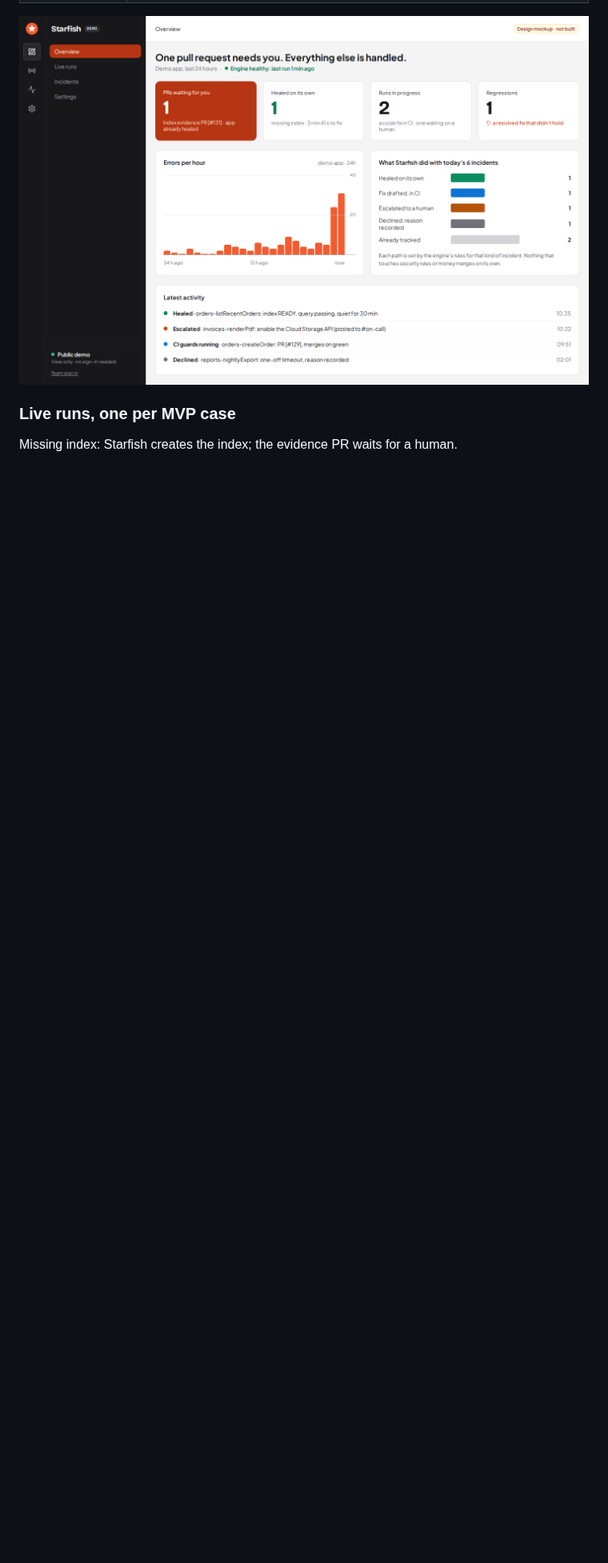
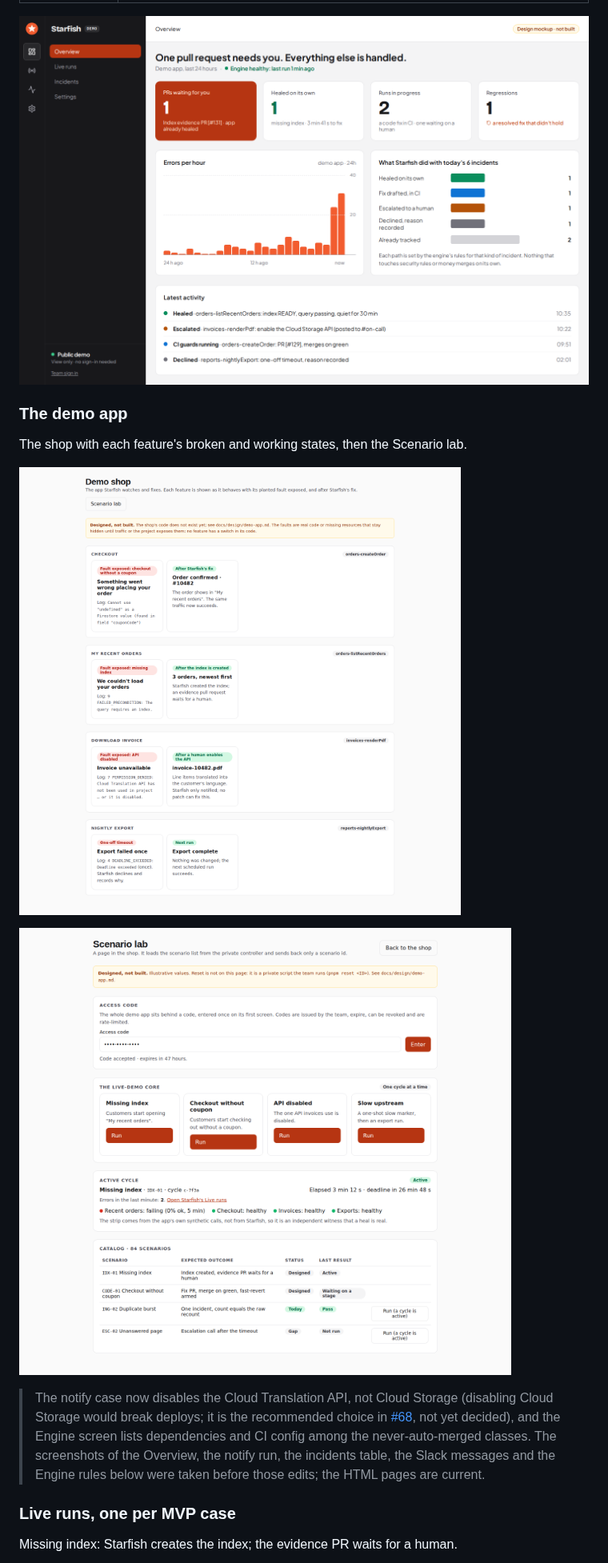
Before and after one commit to Hack2Skill-Demo/starfish, a Markdown page: docs/design/mockups.md, the part around one of its changes. Shown at 80% size. Drawn GitHub-style; pictures changed too: docs/design/screens/demo-shop.png (added), docs/design/screens/scenario-lab.png (added); blank space fills up the shorter version.

Commit message:
docs(design): mockup changes for the demo app (shop, Scenario lab, notify API, Engine list)
Advances #67

- Two new static pages: the shop (each feature broken and fixed) and the Scenario lab (access code,
  the four core buttons, the active cycle with its deadline, the health strip, the catalog; no
  Reset button, reset is a private script), linked from the index.
- Notify run: Cloud Storage API becomes Cloud Translation API on the Live runs, Incidents, Overview
  and Slack pages. It is the recommended choice in #68, not yet decided.
- Engine screen: the never-auto-merged list now shows the union of the design's list and #9's
  (dependencies, CI config).
- Incident story: the chart caption no longer says a deploy caused the fault.

Not done: the Starfish Screens canvas and the storyboard line "0:20 Switch on the missing-index
fault" live outside this repository; the older screenshots in docs/design/screens are not
re-rendered (the page says so).

Co-Authored-By: Claude Sonnet 5.5 <noreply@anthropic.com>
Claude-Session: https://claude.ai/code/session_01FZanaVPWJyV76tf2jL21Vs

```diff
--- a/docs/design/mockups.md
+++ b/docs/design/mockups.md
@@ -34,6 +35,16 @@ The screenshots below are rendered at 1× from the same designs.
 | **Settings** | Connections, the engine's rules table, and on-call. View-only for the public. |
 
 ![Overview](screens/overview.png)
+
+### The demo app
+
+The shop with each feature's broken and working states, then the Scenario lab.
+
+![The demo shop](screens/demo-shop.png)
+
+![The Scenario lab](screens/scenario-lab.png)
+
+> The notify case now disables the Cloud Translation API, not Cloud Storage (disabling Cloud Storage would break deploys; it is the recommended choice in [#68](https://github.com/Hack2Skill-Demo/starfish/issues/68), not yet decided), and the Engine screen lists dependencies and CI config among the never-auto-merged classes. The screenshots of the Overview, the notify run, the incidents table, the Slack messages and the Engine rules below were taken before those edits; the HTML pages are current.
 
 ### Live runs, one per MVP case
 
```
Also changed, not shown: other parts of docs/design/mockups.md (+2 -1 lines), 9 other files.
